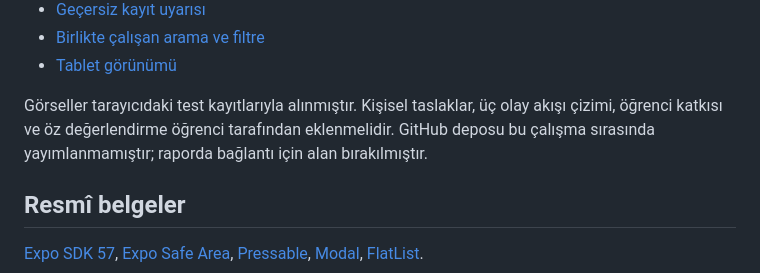
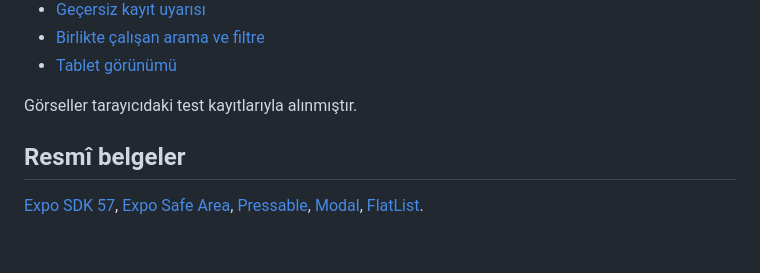
Before and after one commit to Mustafa-Seyyit/university_codes_and_studies, a Markdown page: mobile_prog/hafta5_akilli_ariza_talep/README.md, the part around the change. Rendered like a GitHub page; blank space fills up the shorter version.

Commit message:
Update README to remove unnecessary sentence
Removed a sentence about personal drafts and GitHub repository from the README.

```diff
--- a/mobile_prog/hafta5_akilli_ariza_talep/README.md
+++ b/mobile_prog/hafta5_akilli_ariza_talep/README.md
@@ -98,7 +98,7 @@ En az üç ekran görüntüsü şartı için:
 - [Birlikte çalışan arama ve filtre](screenshots/hafta5/06-arama-ve-filtre.png)
 - [Tablet görünümü](screenshots/hafta5/07-tablet.png)
 
-Görseller tarayıcıdaki test kayıtlarıyla alınmıştır. Kişisel taslaklar, üç olay akışı çizimi, öğrenci katkısı ve öz değerlendirme öğrenci tarafından eklenmelidir. GitHub deposu bu çalışma sırasında yayımlanmamıştır; raporda bağlantı için alan bırakılmıştır.
+Görseller tarayıcıdaki test kayıtlarıyla alınmıştır.
 
 ## Resmî belgeler
 
```
